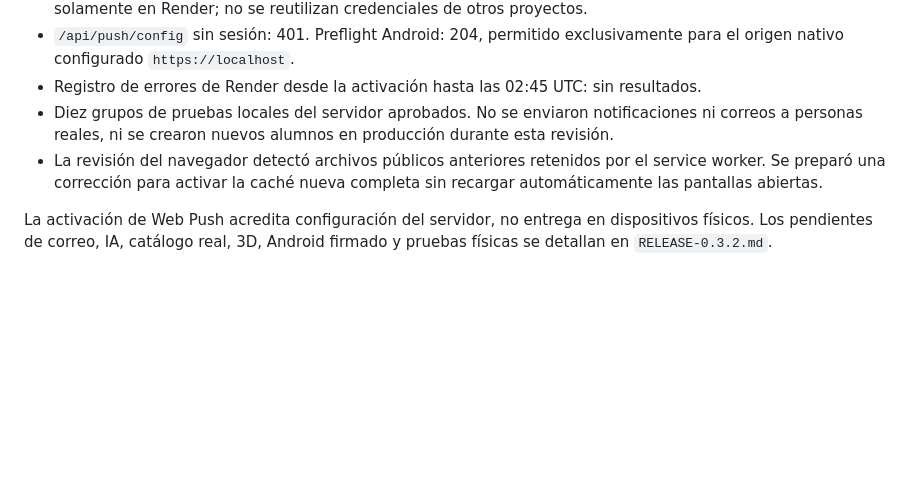
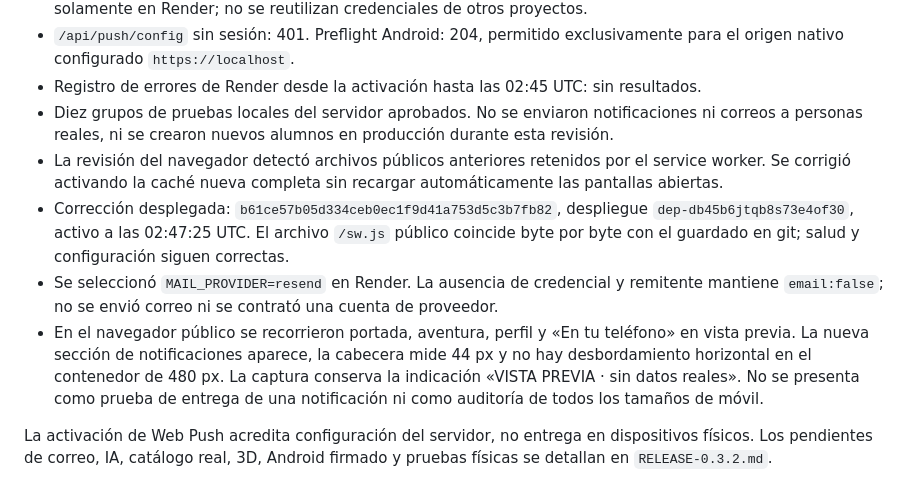
Before and after one commit to New-Coinsbit/Liam-el-explorador-, a Markdown page: docs/PRODUCTION-ACTIVATION.md, the part around the change. GitHub-like rendering; blank space fills up the shorter version.

Commit message:
Record verified 0.3.2 deployment and remaining activation requirements

```diff
--- a/docs/PRODUCTION-ACTIVATION.md
+++ b/docs/PRODUCTION-ACTIVATION.md
@@ -49,6 +49,9 @@ No se efectuaron pruebas de carga masiva, recuperación de backups ni reinicio f
 - `/api/push/config` sin sesión: 401. Preflight Android: 204, permitido exclusivamente para el origen nativo configurado `https://localhost`.
 - Registro de errores de Render desde la activación hasta las 02:45 UTC: sin resultados.
 - Diez grupos de pruebas locales del servidor aprobados. No se enviaron notificaciones ni correos a personas reales, ni se crearon nuevos alumnos en producción durante esta revisión.
-- La revisión del navegador detectó archivos públicos anteriores retenidos por el service worker. Se preparó una corrección para activar la caché nueva completa sin recargar automáticamente las pantallas abiertas.
+- La revisión del navegador detectó archivos públicos anteriores retenidos por el service worker. Se corrigió activando la caché nueva completa sin recargar automáticamente las pantallas abiertas.
+- Corrección desplegada: `b61ce57b05d334ceb0ec1f9d41a753d5c3b7fb82`, despliegue `dep-db45b6jtqb8s73e4of30`, activo a las 02:47:25 UTC. El archivo `/sw.js` público coincide byte por byte con el guardado en git; salud y configuración siguen correctas.
+- Se seleccionó `MAIL_PROVIDER=resend` en Render. La ausencia de credencial y remitente mantiene `email:false`; no se envió correo ni se contrató una cuenta de proveedor.
+- En el navegador público se recorrieron portada, aventura, perfil y «En tu teléfono» en vista previa. La nueva sección de notificaciones aparece, la cabecera mide 44 px y no hay desbordamiento horizontal en el contenedor de 480 px. La captura conserva la indicación «VISTA PREVIA · sin datos reales». No se presenta como prueba de entrega de una notificación ni como auditoría de todos los tamaños de móvil.
 
 La activación de Web Push acredita configuración del servidor, no entrega en dispositivos físicos. Los pendientes de correo, IA, catálogo real, 3D, Android firmado y pruebas físicas se detallan en `RELEASE-0.3.2.md`.
```
Also changed, not shown: docs/RELEASE-0.3.2.md (+1 -0 lines).
